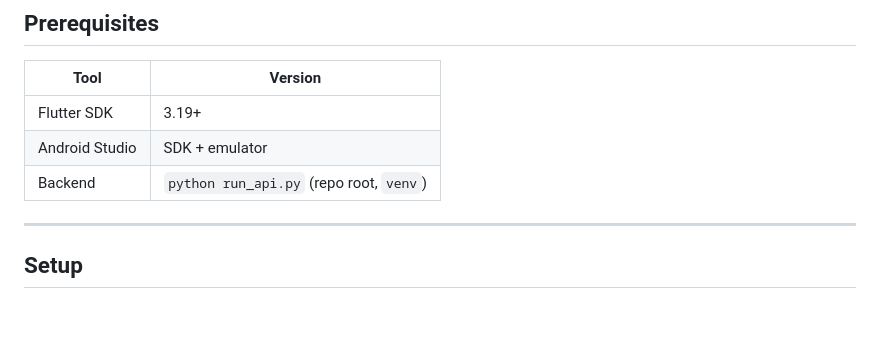
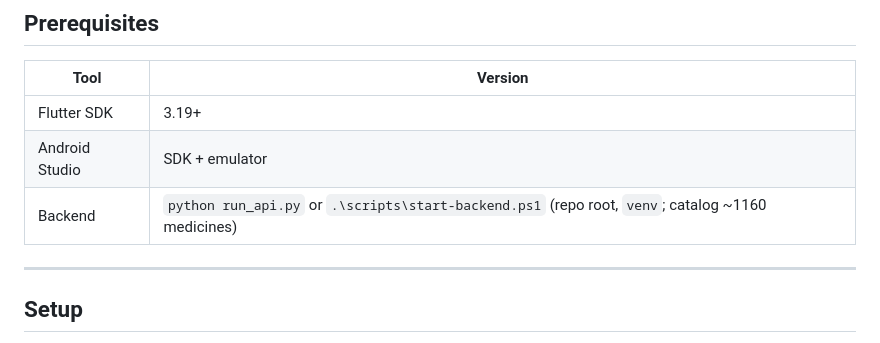
Before and after one commit to Melikeda/medicine-box-detection-yolov8, a Markdown page: mobile/README.md, the part around the change. GitHub-like rendering; blank space fills up the shorter version.

Commit message:
Trigger mobile CI for catalog expansion PR.
Document the start-backend script and current catalog size in the Flutter README.

Co-authored-by: Cursor <cursoragent@cursor.com>

```diff
--- a/mobile/README.md
+++ b/mobile/README.md
@@ -33,7 +33,7 @@ Reports: [15](../docs/reports/15-flutter-foundation.md) · [16](../docs/reports/
 |------|---------|
 | Flutter SDK | 3.19+ |
 | Android Studio | SDK + emulator |
-| Backend | `python run_api.py` (repo root, `venv`) |
+| Backend | `python run_api.py` or `.\scripts\start-backend.ps1` (repo root, `venv`; catalog ~1160 medicines) |
 
 ---
 
```
